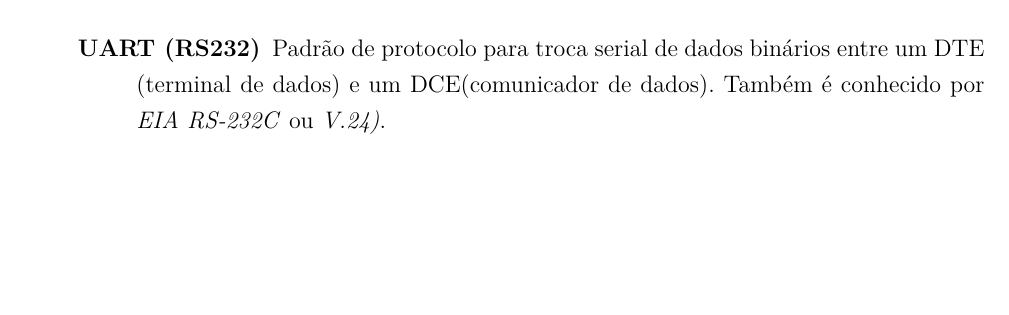
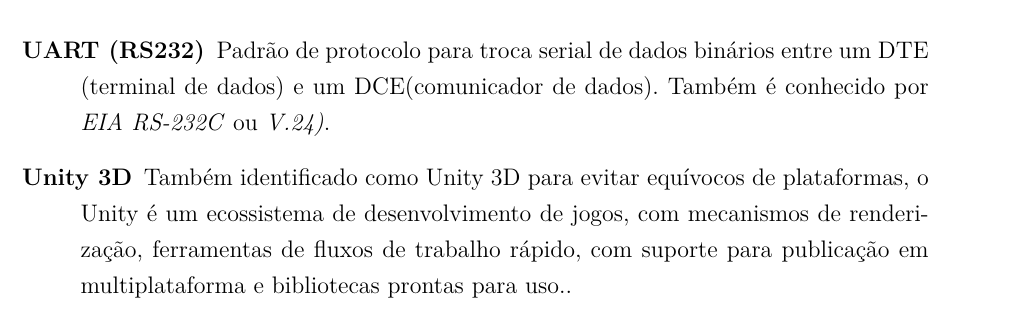
Before and after one commit to start-x/relatorio, a LaTeX thesis (relatorio.tex, which reads editaveis/glossary.tex): part of page 131 of 131 before the commit and part of page 132 of 132 after it, cut so that both start at the same text, the shorter picture padded with empty space. Compiled offline with pdfLaTeX.

Commit message:
Evolve glossary

```diff
--- a/editaveis/glossary.tex
+++ b/editaveis/glossary.tex
@@ -10,6 +10,14 @@
 	name = MSP430,
 	text = \textit{MSP430},
 	description={Microcontrolador de baixa potência da Texas Instruments (TI). A versão utilizada neste projeto é a MSP430G2553, disponibilizada junto ao kit \href{http://www.ti.com/tool/msp-exp430g2}{Launchpad}}
+}
+
+
+\newglossaryentry{arduino}
+{
+	name = Arduino,
+	text = \textit{Arduino},
+	description={Arduino, ou Arduíno é uma plataforma de prototipagem eletrônica de hardware livre e de placa única, projetada com um microcontrolador Atmel AVR com suporte de entrada/saída embutido. Usa uma linguagem de programação padrão,de origem em $Wiring$, sendo essencialmente $C/C++$.}
 }
 
 \newglossaryentry{rs232}
@@ -60,3 +68,10 @@
 	text = \textit{Ruby},
 	description={Ruby é uma linguagem de programação dinâmica, refletiva, orientada à objetos de proposito de uso geral. Ela foi designada e desenvolvida nos anos 90 por Yukihiro "Matz" Matsumoto no Japan}
 }
+
+\newglossaryentry{unity}
+{
+	name = Unity 3D,
+	text = \textit{Unity},
+	description={Também identificado como Unity 3D para evitar equívocos de plataformas, o Unity é um ecossistema de desenvolvimento de jogos, com mecanismos de renderização, ferramentas de fluxos de trabalho rápido, com suporte para publicação em multiplataforma e bibliotecas prontas para uso.}
+}
```
